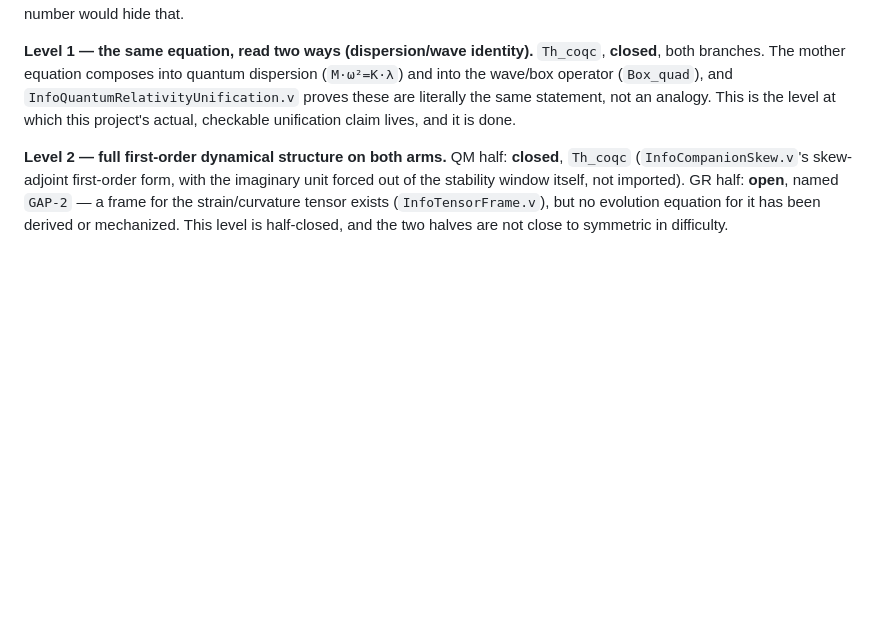
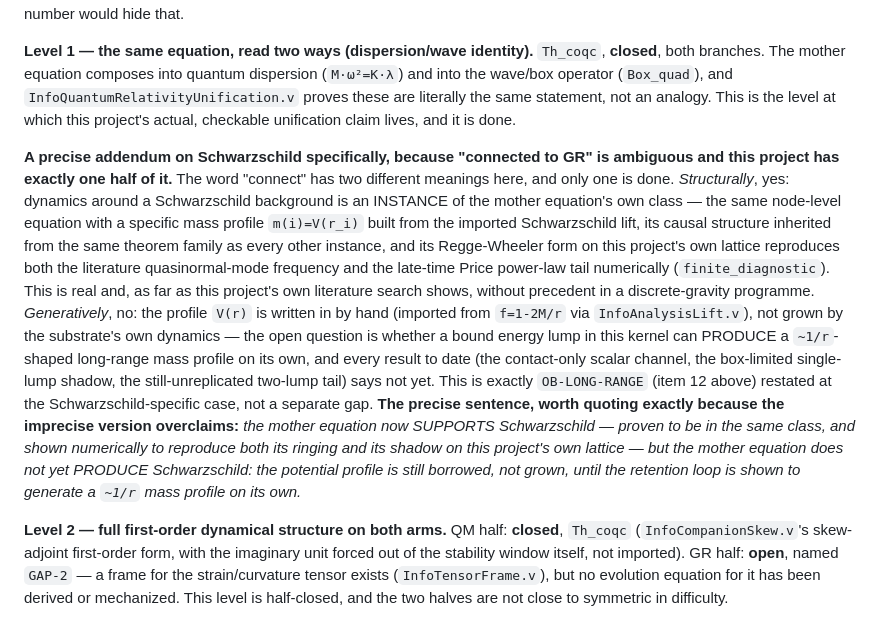
Before and after one commit to morrocwi/causal-quantum-gravity, a Markdown page: SUPPLEMENT.md, the part around the change. Rendered like a GitHub page; blank space fills up the shorter version.

Commit message:
SS13: a precise supports-vs-produces distinction for Schwarzschild specifically
"Connected to GR" is ambiguous and this project has exactly one half of
it. Structurally: Schwarzschild dynamics is now shown to be an instance
of the mother equation's own class, its causal structure inherited from
the same theorem family as every other instance, and this project's own
lattice reproduces both the literature QNM frequency and the late-time
Price power-law tail numerically. Generatively: the V(r) profile is still
imported by hand (via InfoAnalysisLift.v), not grown by the substrate's
own retention dynamics -- restating OB-LONG-RANGE (SS12 item 12) at the
Schwarzschild-specific case, not a new gap.

Co-Authored-By: Claude Sonnet 5 <noreply@anthropic.com>

```diff
--- a/SUPPLEMENT.md
+++ b/SUPPLEMENT.md
@@ -1464,6 +1464,34 @@ these are literally the same statement, not an analogy. This is the level
 at which this project's actual, checkable unification claim lives, and it
 is done.
 
+**A precise addendum on Schwarzschild specifically, because "connected to
+GR" is ambiguous and this project has exactly one half of it.** The word
+"connect" has two different meanings here, and only one is done.
+*Structurally*, yes: dynamics around a Schwarzschild background is an
+INSTANCE of the mother equation's own class — the same node-level equation
+with a specific mass profile `m(i)=V(r_i)` built from the imported
+Schwarzschild lift, its causal structure inherited from the same theorem
+family as every other instance, and its Regge-Wheeler form on this
+project's own lattice reproduces both the literature quasinormal-mode
+frequency and the late-time Price power-law tail numerically
+(`finite_diagnostic`). This is real and, as far as this project's own
+literature search shows, without precedent in a discrete-gravity
+programme. *Generatively*, no: the profile `V(r)` is written in by hand
+(imported from `f=1-2M/r` via `InfoAnalysisLift.v`), not grown by the
+substrate's own dynamics — the open question is whether a bound energy
+lump in this kernel can PRODUCE a `~1/r`-shaped long-range mass profile on
+its own, and every result to date (the contact-only scalar channel, the
+box-limited single-lump shadow, the still-unreplicated two-lump tail) says
+not yet. This is exactly `OB-LONG-RANGE` (item 12 above) restated at the
+Schwarzschild-specific case, not a separate gap. **The precise sentence,
+worth quoting exactly because the imprecise version overclaims:** *the
+mother equation now SUPPORTS Schwarzschild — proven to be in the same
+class, and shown numerically to reproduce both its ringing and its
+shadow on this project's own lattice — but the mother equation does not
+yet PRODUCE Schwarzschild: the potential profile is still borrowed, not
+grown, until the retention loop is shown to generate a `~1/r` mass
+profile on its own.*
+
 **Level 2 — full first-order dynamical structure on both arms.**
 QM half: **closed**, `Th_coqc` (`InfoCompanionSkew.v`'s skew-adjoint
 first-order form, with the imaginary unit forced out of the stability
```
